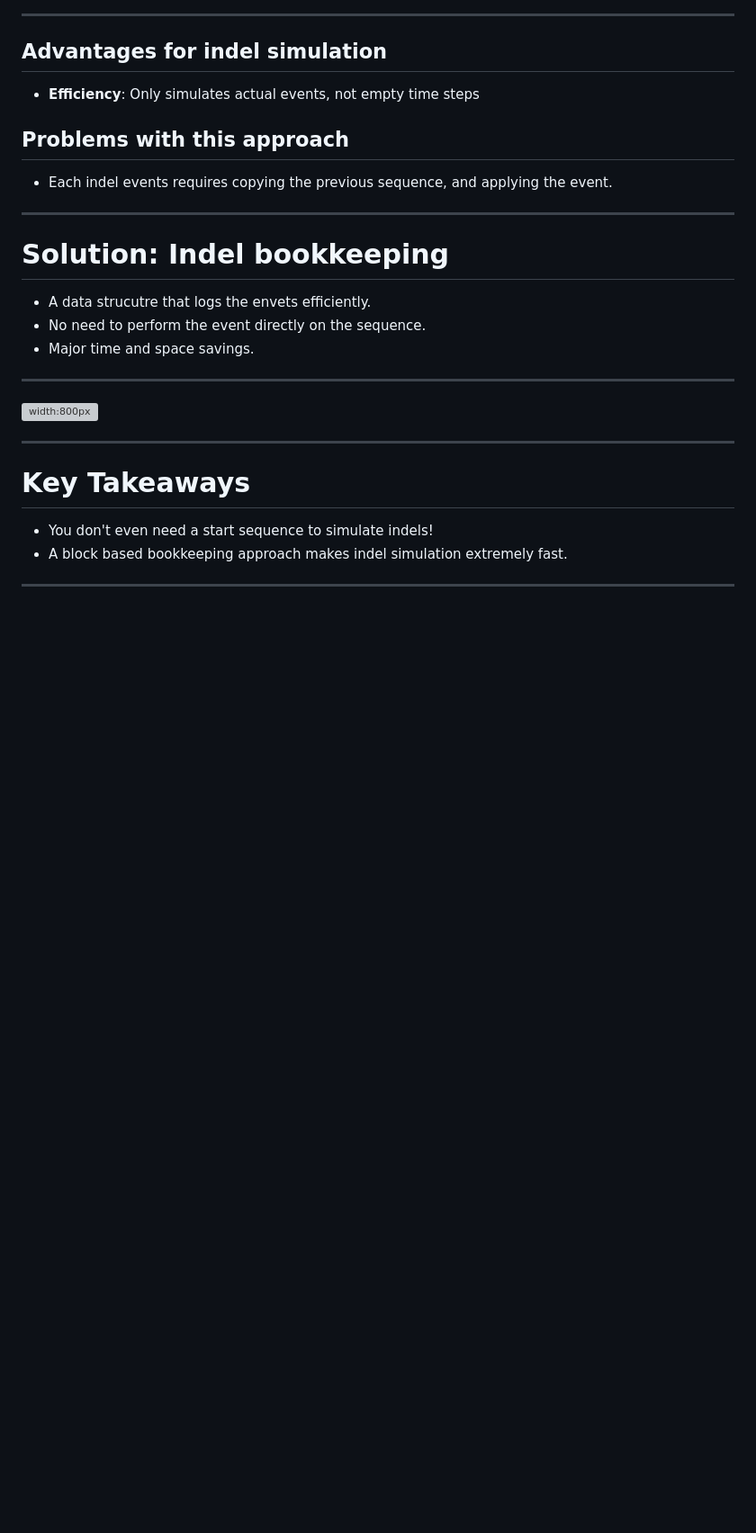
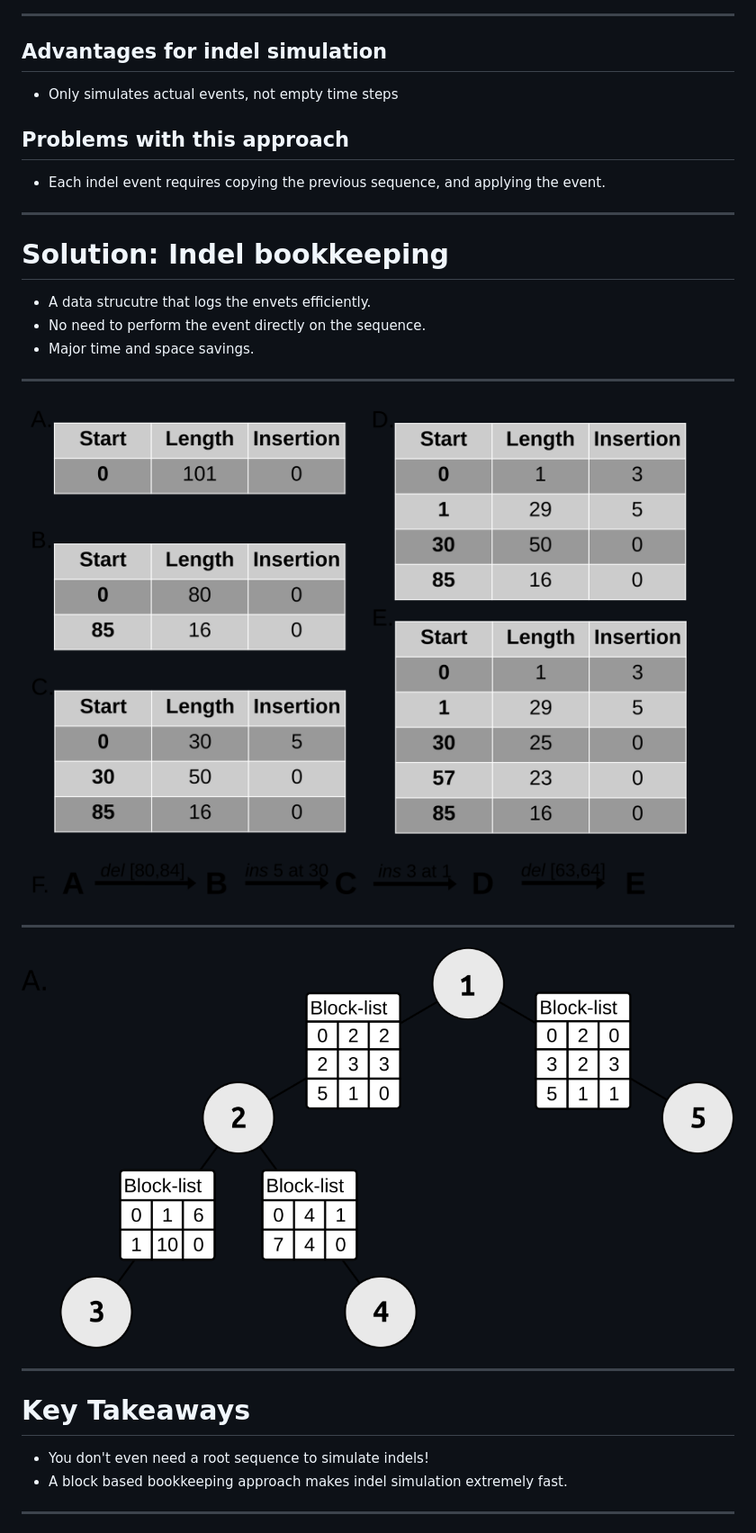
Before and after one commit to elyawy/safra_young, a Markdown page: marp-presentation.md, the part around one of its changes. Shown at 90% size. Drawn GitHub-style; pictures changed too: blocklist_diagram.png (added), superSequence.png (added); blank space fills up the shorter version; grey boxes are pictures that could not be loaded.

```diff
--- a/marp-presentation.md
+++ b/marp-presentation.md
@@ -65,12 +61,12 @@ img[alt~="center"] {
 
 ## Advantages for indel simulation
 
-- **Efficiency**: Only simulates actual events, not empty time steps
+- Only simulates actual events, not empty time steps
 
 
 ## Problems with this approach
 
-- Each indel events requires copying the previous sequence, and applying the event.
+- Each indel event requires copying the previous sequence, and applying the event.
 
 ---
 
@@ -83,13 +79,18 @@ img[alt~="center"] {
 
 ---
 
-![width:800px](./blocklist_diagram.svg)
+![bg 75%](./blocklist_diagram.png)
+
+---
+
+![bg 90%](./superSequence.png)
+
 
 ---
 
 # Key Takeaways
 
-- You don't even need a start sequence to simulate indels!
+- You don't even need a root sequence to simulate indels!
 - A block based bookkeeping approach makes indel simulation extremely fast.
 
 ---
```
Also changed, not shown: other parts of marp-presentation.md (+4 -8 lines), 2 other files.
